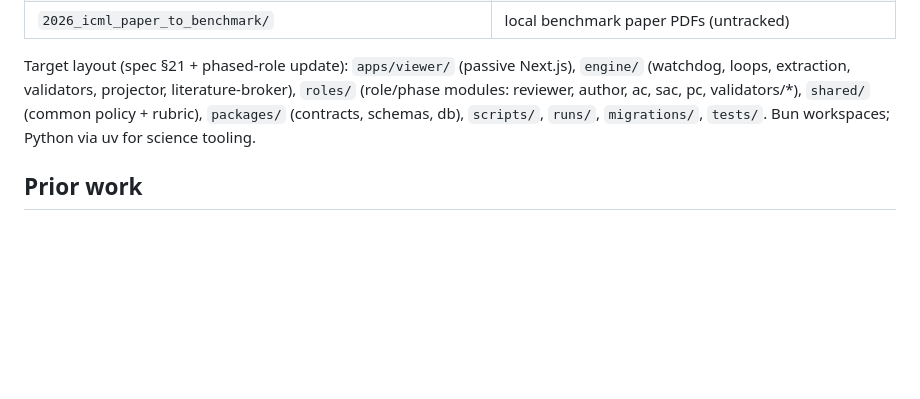
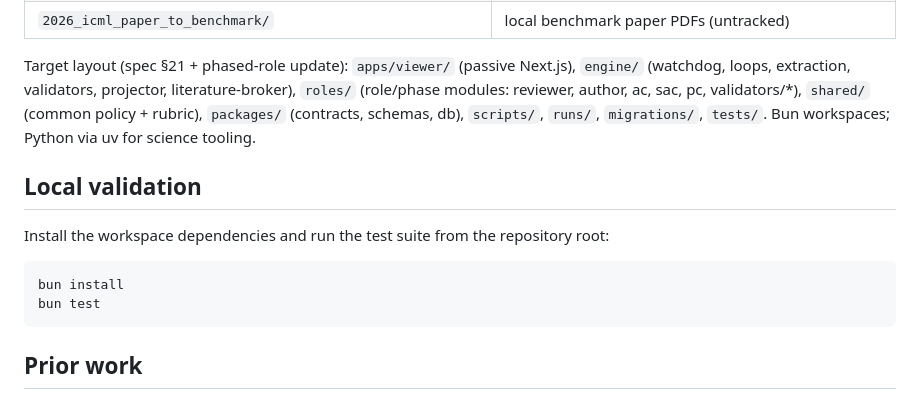
Before and after one commit to jaeyunha/ralphthon-icml-team-ha, a Markdown page: README.md, the part around the change. Rendered like a GitHub page; blank space fills up the shorter version.

Commit message:
docs: document local validation commands
Document the Bun install and test commands in the README.

````diff
--- a/README.md
+++ b/README.md
@@ -60,6 +60,16 @@ sac, pc, validators/*), `shared/` (common policy + rubric), `packages/`
 (contracts, schemas, db), `scripts/`, `runs/`, `migrations/`, `tests/`.
 Bun workspaces; Python via uv for science tooling.
 
+## Local validation
+
+Install the workspace dependencies and run the test suite from the repository
+root:
+
+```bash
+bun install
+bun test
+```
+
 ## Prior work
 
 - Full V2 implementation: git tag `v2-archive`.
````
